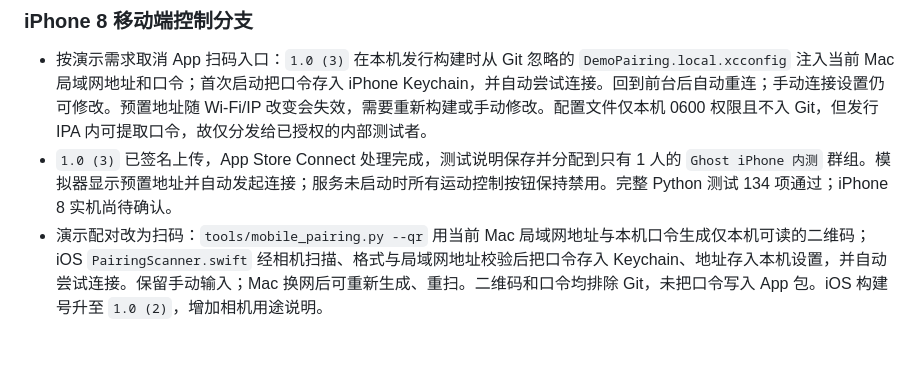
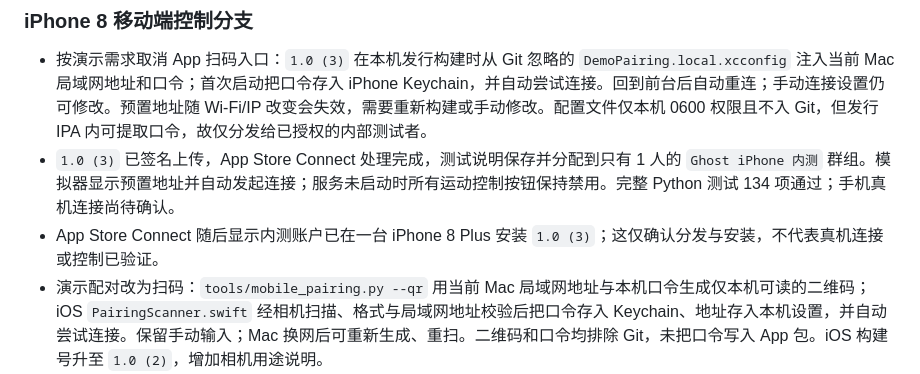
Before and after one commit to OwenZhao9/exo-ghost-hypershell, a Markdown page: CHANGELOG.md, the part around the change. GitHub-like rendering; blank space fills up the shorter version.

```diff
--- a/CHANGELOG.md
+++ b/CHANGELOG.md
@@ -7,7 +7,8 @@
 ### iPhone 8 移动端控制分支
 
 - 按演示需求取消 App 扫码入口：`1.0 (3)` 在本机发行构建时从 Git 忽略的 `DemoPairing.local.xcconfig` 注入当前 Mac 局域网地址和口令；首次启动把口令存入 iPhone Keychain，并自动尝试连接。回到前台后自动重连；手动连接设置仍可修改。预置地址随 Wi-Fi/IP 改变会失效，需要重新构建或手动修改。配置文件仅本机 0600 权限且不入 Git，但发行 IPA 内可提取口令，故仅分发给已授权的内部测试者。
-- `1.0 (3)` 已签名上传，App Store Connect 处理完成，测试说明保存并分配到只有 1 人的 `Ghost iPhone 内测` 群组。模拟器显示预置地址并自动发起连接；服务未启动时所有运动控制按钮保持禁用。完整 Python 测试 134 项通过；iPhone 8 实机尚待确认。
+- `1.0 (3)` 已签名上传，App Store Connect 处理完成，测试说明保存并分配到只有 1 人的 `Ghost iPhone 内测` 群组。模拟器显示预置地址并自动发起连接；服务未启动时所有运动控制按钮保持禁用。完整 Python 测试 134 项通过；手机真机连接尚待确认。
+- App Store Connect 随后显示内测账户已在一台 iPhone 8 Plus 安装 `1.0 (3)`；这仅确认分发与安装，不代表真机连接或控制已验证。
 - 演示配对改为扫码：`tools/mobile_pairing.py --qr` 用当前 Mac 局域网地址与本机口令生成仅本机可读的二维码；iOS `PairingScanner.swift` 经相机扫描、格式与局域网地址校验后把口令存入 Keychain、地址存入本机设置，并自动尝试连接。保留手动输入；Mac 换网后可重新生成、重扫。二维码和口令均排除 Git，未把口令写入 App 包。iOS 构建号升至 `1.0 (2)`，增加相机用途说明。
 - `1.0 (2)` 已由 App Store Connect 处理完成，测试说明已保存，并分配给只有账户持有人的 `Ghost iPhone 内测` 内部群组；用户设备上的邀请接受、安装和扫码仍待确认。
 - 验证：扫码载荷与二维码文件权限测试通过；Mac Vision 解码确认二维码包含本机地址和对应口令；iOS 模拟器检查扫码入口和拒绝相机权限时的提示，iPhone 8 真实扫码未验证。当前运行的旧控制服务未重启，仍未载入手机配对后端。
```
Also changed, not shown: docs/FEATURES.md (+1 -1 lines), ios/GhostMobile/README.md (+1 -1 lines).
